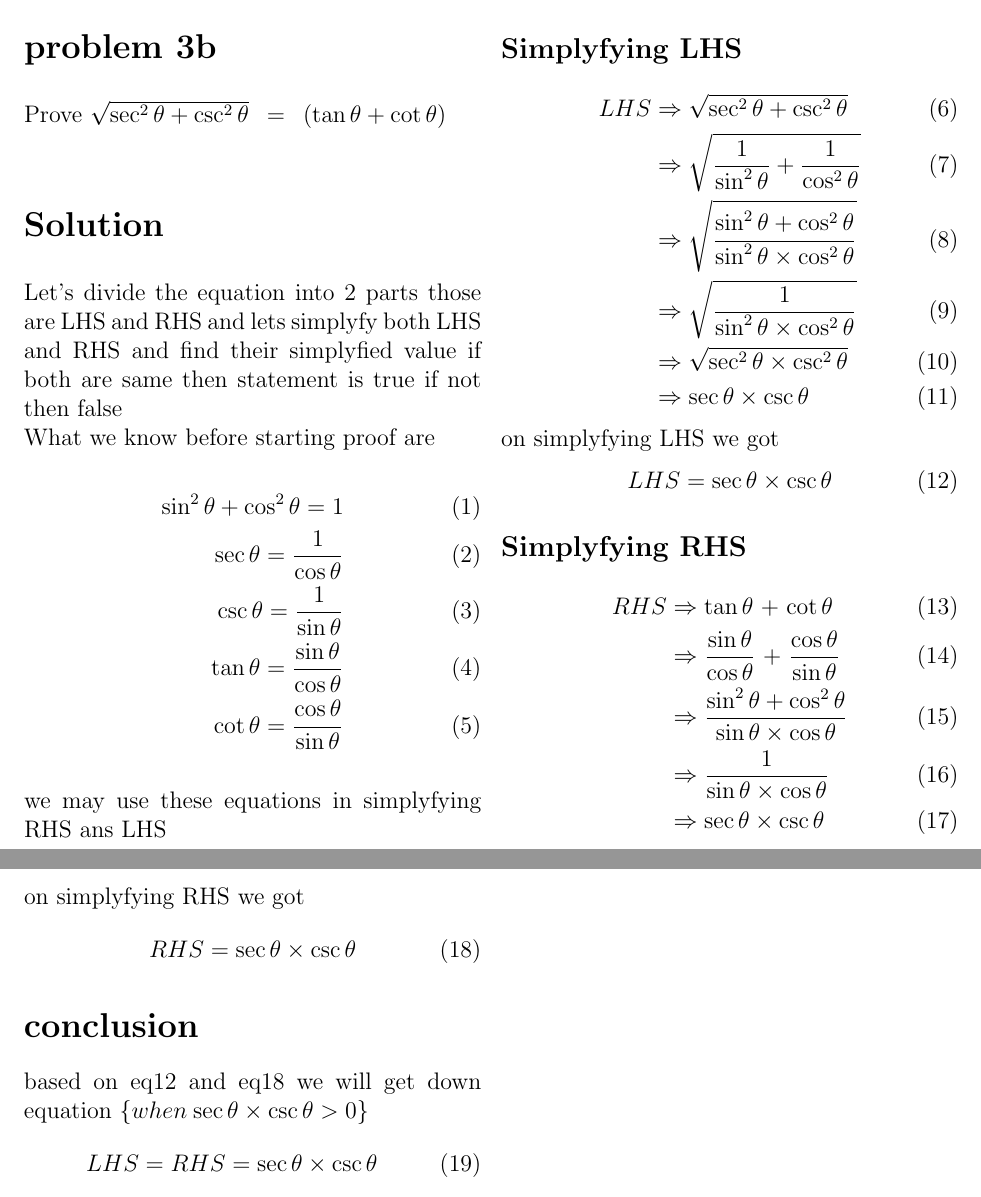
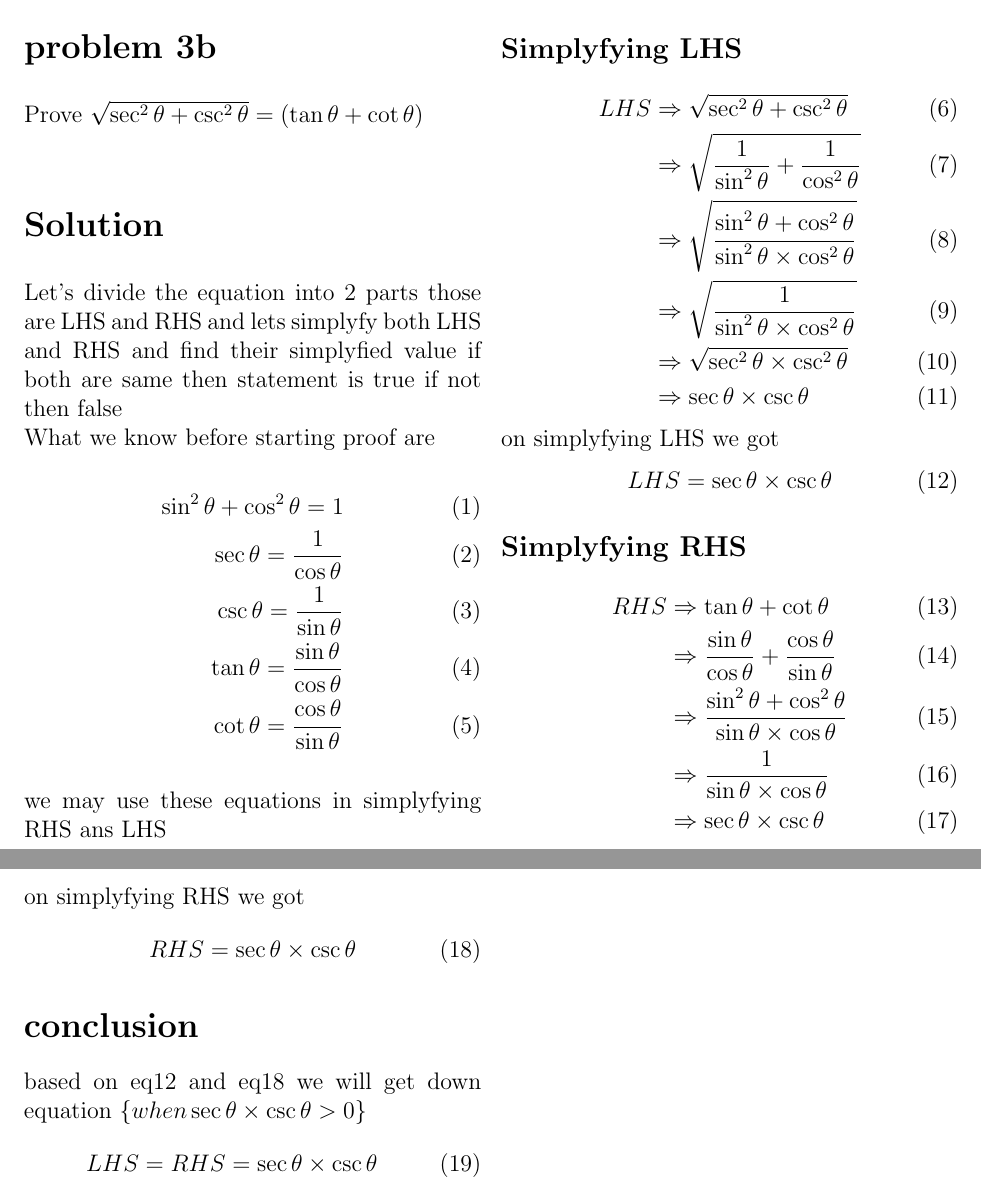
Before and after one commit to Killomanny/Assignments, a LaTeX problem sheet (Assignment-1/main.tex): two parts of pages 1 and 2 of 2, joined at a grey line, cut so that both start at the same text. Compiled offline with pdfLaTeX.

Commit message:
Update main.tex

```diff
--- a/Assignment-1/main.tex
+++ b/Assignment-1/main.tex
@@ -14,7 +14,7 @@
 \maketitle
 
 \section*{problem 3b}
- Prove $\sqrt{\sec^2{\theta}+\csc^2{\theta}}\hspace{0.2cm} =\hspace{0.2cm} (\tan{\theta}+\cot{\theta})$
+ Prove $\sqrt{\sec^2{\theta}+\csc^2{\theta}}=(\tan{\theta}+\cot{\theta})$
 
 \section*{Solution}
 
@@ -46,8 +46,8 @@ we may use these equations in simplyfying RHS ans LHS
 
 \subsection*{Simplyfying RHS}
  \begin{align}
-  RHS&\Rightarrow \tan{\theta}\hspace{1pt}+\hspace{1pt}\cot{\theta}  \\
-     &\Rightarrow  \frac{\sin{\theta}}{\cos{\theta}}\hspace{1pt}+\hspace{1pt}\frac{\cos{\theta}}{\sin{\theta}} \\
+  RHS&\Rightarrow \tan{\theta}+\cot{\theta}  \\
+     &\Rightarrow  \frac{\sin{\theta}}{\cos{\theta}}+\frac{\cos{\theta}}{\sin{\theta}} \\
      &\Rightarrow \frac{\sin^2{\theta}+\cos^2{\theta}}{\sin{\theta}\times\cos{\theta}}\\
      &\Rightarrow \frac{1}{\sin{\theta}\times\cos{\theta}}\\
      &\Rightarrow \sec{\theta}\times\csc{\theta}
@@ -60,7 +60,7 @@ RHS =  \sec{\theta}\times\csc{\theta}
 
 \section*{conclusion}
  based on eq\ref{eqn:part1end} and eq\ref{eqn:part2end} we will get down equation
- $\{ when \hspace{1pt} \sec{\theta}\times\csc{\theta} >0\}$
+ $\{ when\sec{\theta}\times\csc{\theta} >0\}$
  \begin{equation}
  LHS = RHS =   \sec{\theta}\times\csc{\theta}
   \end{equation}
```
